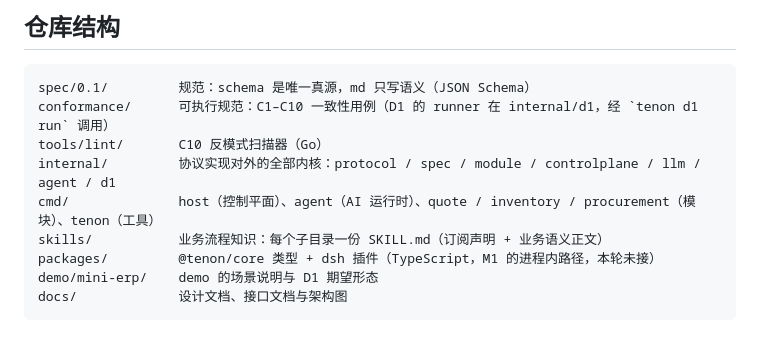
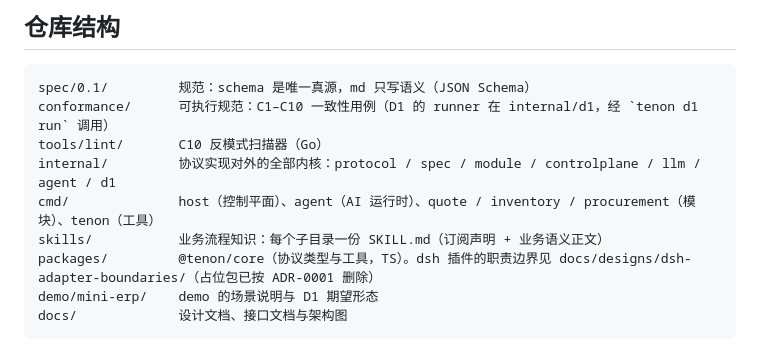
Before and after one commit to Esp-oss/tenon, a Markdown page: README.md, the part around the change. Drawn GitHub-style.

Commit message:
docs(README): 仓库结构对齐 ADR-0001（占位包已删，边界文档在新位置）

````diff
--- a/README.md
+++ b/README.md
@@ -129,7 +129,7 @@ tools/lint/       C10 反模式扫描器（Go）
 internal/         协议实现对外的全部内核：protocol / spec / module / controlplane / llm / agent / d1
 cmd/              host（控制平面）、agent（AI 运行时）、quote / inventory / procurement（模块）、tenon（工具）
 skills/           业务流程知识：每个子目录一份 SKILL.md（订阅声明 + 业务语义正文）
-packages/         @tenon/core 类型 + dsh 插件（TypeScript，M1 的进程内路径，本轮未接）
+packages/         @tenon/core（协议类型与工具，TS）。dsh 插件的职责边界见 docs/designs/dsh-adapter-boundaries/（占位包已按 ADR-0001 删除）
 demo/mini-erp/    demo 的场景说明与 D1 期望形态
 docs/             设计文档、接口文档与架构图
 ```
````
